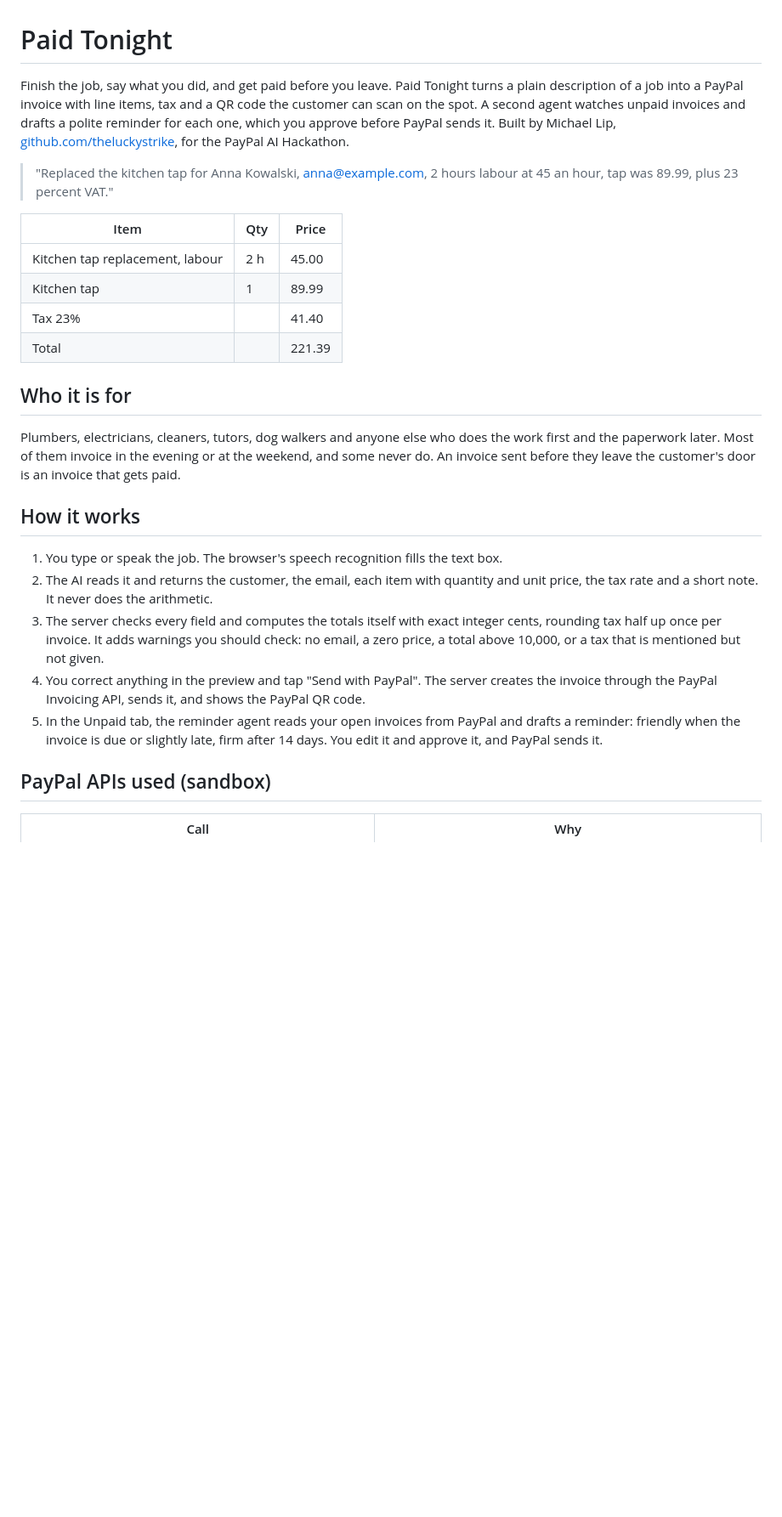
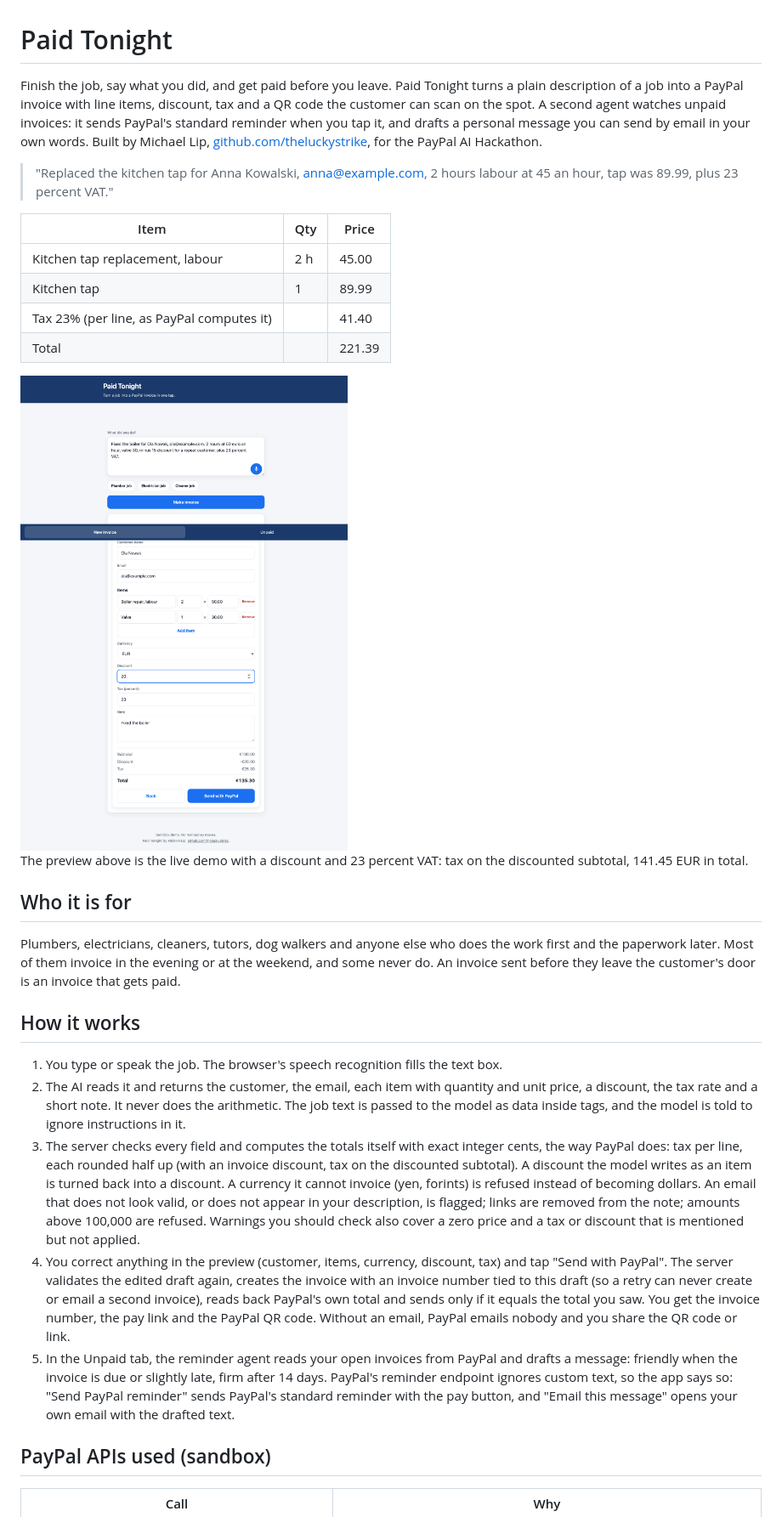
Before and after one commit to theluckystrike/paid-tonight, a Markdown page: README.md, the part around the change printed below. Shown: that part at 85% size. Drawn GitHub-style; pictures changed too: docs/preview.png (added); blank space fills up the shorter version.

Commit message:
README matches the fixed build; licence; preview screenshot

```diff
--- a/README.md
+++ b/README.md
@@ -1,6 +1,6 @@
 # Paid Tonight
 
-Finish the job, say what you did, and get paid before you leave. Paid Tonight turns a plain description of a job into a PayPal invoice with line items, tax and a QR code the customer can scan on the spot. A second agent watches unpaid invoices and drafts a polite reminder for each one, which you approve before PayPal sends it. Built by Michael Lip, [github.com/theluckystrike](https://github.com/theluckystrike), for the PayPal AI Hackathon.
+Finish the job, say what you did, and get paid before you leave. Paid Tonight turns a plain description of a job into a PayPal invoice with line items, discount, tax and a QR code the customer can scan on the spot. A second agent watches unpaid invoices: it sends PayPal's standard reminder when you tap it, and drafts a personal message you can send by email in your own words. Built by Michael Lip, [github.com/theluckystrike](https://github.com/theluckystrike), for the PayPal AI Hackathon.
 
 > "Replaced the kitchen tap for Anna Kowalski, anna@example.com, 2 hours labour at 45 an hour, tap was 89.99, plus 23 percent VAT."
 
@@ -8,8 +8,12 @@ Finish the job, say what you did, and get paid before you leave. Paid Tonight tu
 |---|---|---|
 | Kitchen tap replacement, labour | 2 h | 45.00 |
 | Kitchen tap | 1 | 89.99 |
-| Tax 23% | | 41.40 |
+| Tax 23% (per line, as PayPal computes it) | | 41.40 |
 | Total | | 221.39 |
+
+<img src="docs/preview.png" alt="The invoice preview: customer, items, currency, discount, tax and totals" width="700">
+
+The preview above is the live demo with a discount and 23 percent VAT: tax on the discounted subtotal, 141.45 EUR in total.
 
 ## Who it is for
 
@@ -18,10 +22,10 @@ Plumbers, electricians, cleaners, tutors, dog walkers and anyone else who does t
 ## How it works
 
 1. You type or speak the job. The browser's speech recognition fills the text box.
-2. The AI reads it and returns the customer, the email, each item with quantity and unit price, the tax rate and a short note. It never does the arithmetic.
-3. The server checks every field and computes the totals itself with exact integer cents, rounding tax half up once per invoice. It adds warnings you should check: no email, a zero price, a total above 10,000, or a tax that is mentioned but not given.
-4. You correct anything in the preview and tap "Send with PayPal". The server creates the invoice through the PayPal Invoicing API, sends it, and shows the PayPal QR code.
-5. In the Unpaid tab, the reminder agent reads your open invoices from PayPal and drafts a reminder: friendly when the invoice is due or slightly late, firm after 14 days. You edit it and approve it, and PayPal sends it.
+2. The AI reads it and returns the customer, the email, each item with quantity and unit price, a discount, the tax rate and a short note. It never does the arithmetic. The job text is passed to the model as data inside tags, and the model is told to ignore instructions in it.
+3. The server checks every field and computes the totals itself with exact integer cents, the way PayPal does: tax per line, each rounded half up (with an invoice discount, tax on the discounted subtotal). A discount the model writes as an item is turned back into a discount. A currency it cannot invoice (yen, forints) is refused instead of becoming dollars. An email that does not look valid, or does not appear in your description, is flagged; links are removed from the note; amounts above 100,000 are refused. Warnings you should check also cover a zero price and a tax or discount that is mentioned but not applied.
+4. You correct anything in the preview (customer, items, currency, discount, tax) and tap "Send with PayPal". The server validates the edited draft again, creates the invoice with an invoice number tied to this draft (so a retry can never create or email a second invoice), reads back PayPal's own total and sends only if it equals the total you saw. You get the invoice number, the pay link and the PayPal QR code. Without an email, PayPal emails nobody and you share the QR code or link.
+5. In the Unpaid tab, the reminder agent reads your open invoices from PayPal and drafts a message: friendly when the invoice is due or slightly late, firm after 14 days. PayPal's reminder endpoint ignores custom text, so the app says so: "Send PayPal reminder" sends PayPal's standard reminder with the pay button, and "Email this message" opens your own email with the drafted text.
 
 ## PayPal APIs used (sandbox)
 
```
Also changed, not shown: other parts of README.md (+14 -9 lines), SPEC.md (+2 -0 lines), 1 other file.
